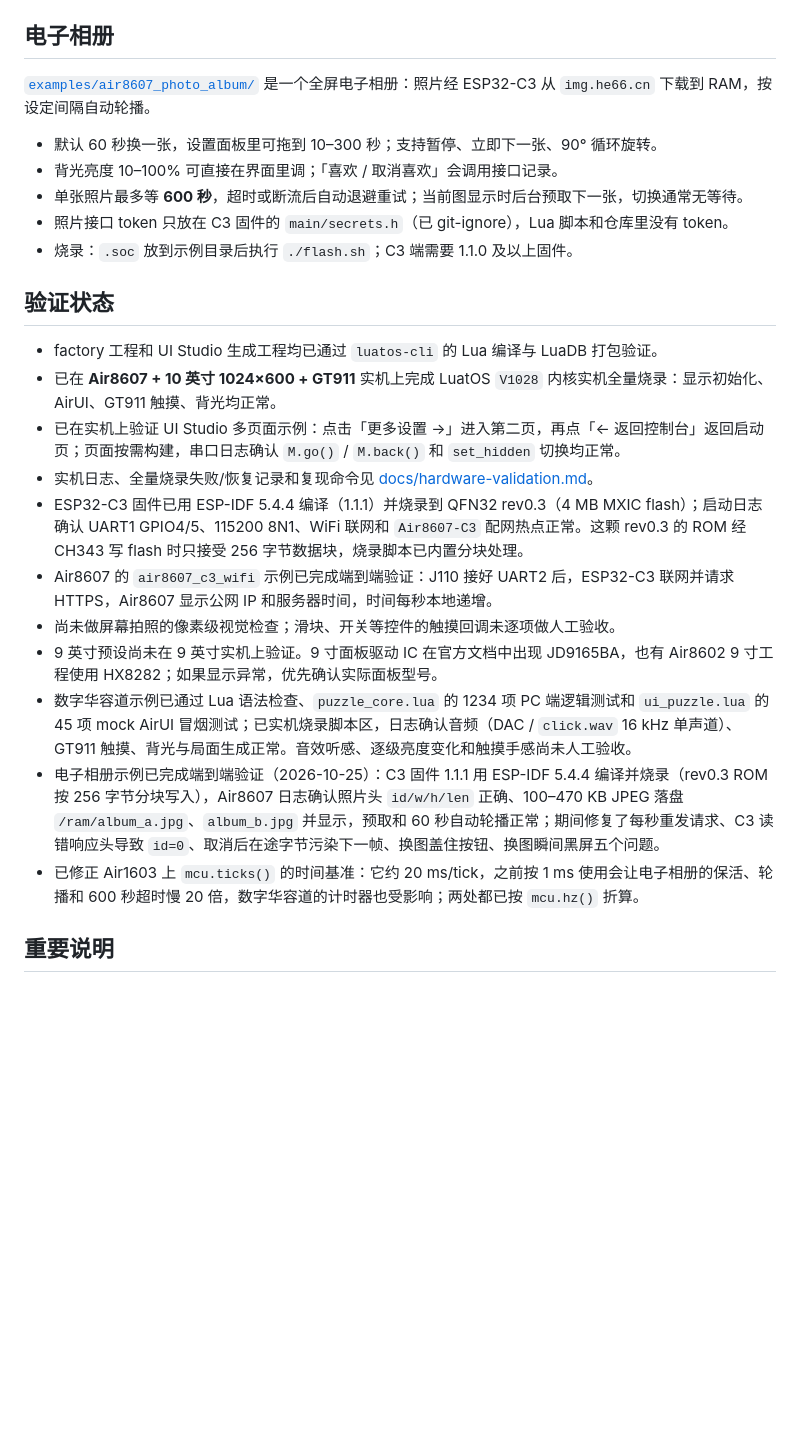
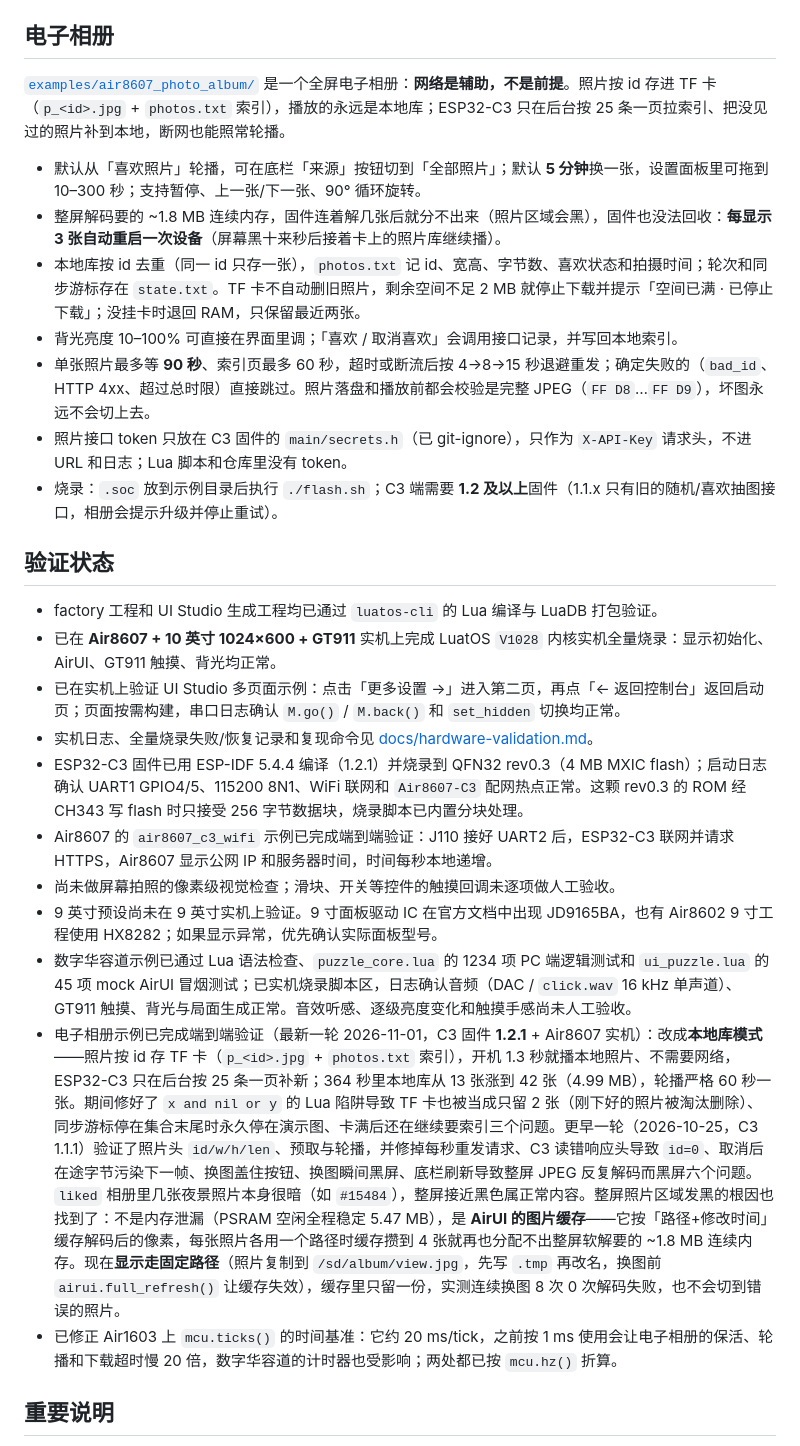
Before and after one commit to xiaohe4966/Air8607, a Markdown page: README.md, the part around the change. Drawn GitHub-style; blank space fills up the shorter version.

Commit message:
docs: describe the local-library album and the paged photo proxy

```diff
--- a/README.md
+++ b/README.md
@@ -168,13 +168,15 @@ IP 180.113.152.47
 
 ## 电子相册
 
-[`examples/air8607_photo_album/`](./examples/air8607_photo_album/) 是一个全屏电子相册：照片经 ESP32-C3 从 `img.he66.cn` 下载到 RAM，按设定间隔自动轮播。
+[`examples/air8607_photo_album/`](./examples/air8607_photo_album/) 是一个全屏电子相册：**网络是辅助，不是前提**。照片按 id 存进 TF 卡（`p_<id>.jpg` + `photos.txt` 索引），播放的永远是本地库；ESP32-C3 只在后台按 25 条一页拉索引、把没见过的照片补到本地，断网也能照常轮播。
 
-- 默认 60 秒换一张，设置面板里可拖到 10–300 秒；支持暂停、立即下一张、90° 循环旋转。
-- 背光亮度 10–100% 可直接在界面里调；「喜欢 / 取消喜欢」会调用接口记录。
-- 单张照片最多等 **600 秒**，超时或断流后自动退避重试；当前图显示时后台预取下一张，切换通常无等待。
-- 照片接口 token 只放在 C3 固件的 `main/secrets.h`（已 git-ignore），Lua 脚本和仓库里没有 token。
-- 烧录：`.soc` 放到示例目录后执行 `./flash.sh`；C3 端需要 1.1.0 及以上固件。
+- 默认从「喜欢照片」轮播，可在底栏「来源」按钮切到「全部照片」；默认 **5 分钟**换一张，设置面板里可拖到 10–300 秒；支持暂停、上一张/下一张、90° 循环旋转。
+- 整屏解码要的 ~1.8 MB 连续内存，固件连着解几张后就分不出来（照片区域会黑），固件也没法回收：**每显示 3 张自动重启一次设备**（屏幕黑十来秒后接着卡上的照片库继续播）。
+- 本地库按 id 去重（同一 id 只存一张），`photos.txt` 记 id、宽高、字节数、喜欢状态和拍摄时间；轮次和同步游标存在 `state.txt`。TF 卡不自动删旧照片，剩余空间不足 2 MB 就停止下载并提示「空间已满 · 已停止下载」；没挂卡时退回 RAM，只保留最近两张。
+- 背光亮度 10–100% 可直接在界面里调；「喜欢 / 取消喜欢」会调用接口记录，并写回本地索引。
+- 单张照片最多等 **90 秒**、索引页最多 60 秒，超时或断流后按 4→8→15 秒退避重发；确定失败的（`bad_id`、HTTP 4xx、超过总时限）直接跳过。照片落盘和播放前都会校验是完整 JPEG（`FF D8`…`FF D9`），坏图永远不会切上去。
+- 照片接口 token 只放在 C3 固件的 `main/secrets.h`（已 git-ignore），只作为 `X-API-Key` 请求头，不进 URL 和日志；Lua 脚本和仓库里没有 token。
+- 烧录：`.soc` 放到示例目录后执行 `./flash.sh`；C3 端需要 **1.2 及以上**固件（1.1.x 只有旧的随机/喜欢抽图接口，相册会提示升级并停止重试）。
 
 ## 验证状态
 
@@ -182,13 +184,13 @@ IP 180.113.152.47
 - 已在 **Air8607 + 10 英寸 1024×600 + GT911** 实机上完成 LuatOS `V1028` 内核实机全量烧录：显示初始化、AirUI、GT911 触摸、背光均正常。
 - 已在实机上验证 UI Studio 多页面示例：点击「更多设置 →」进入第二页，再点「← 返回控制台」返回启动页；页面按需构建，串口日志确认 `M.go()` / `M.back()` 和 `set_hidden` 切换均正常。
 - 实机日志、全量烧录失败/恢复记录和复现命令见 [docs/hardware-validation.md](./docs/hardware-validation.md)。
-- ESP32-C3 固件已用 ESP-IDF 5.4.4 编译（1.1.1）并烧录到 QFN32 rev0.3（4 MB MXIC flash）；启动日志确认 UART1 GPIO4/5、115200 8N1、WiFi 联网和 `Air8607-C3` 配网热点正常。这颗 rev0.3 的 ROM 经 CH343 写 flash 时只接受 256 字节数据块，烧录脚本已内置分块处理。
+- ESP32-C3 固件已用 ESP-IDF 5.4.4 编译（1.2.1）并烧录到 QFN32 rev0.3（4 MB MXIC flash）；启动日志确认 UART1 GPIO4/5、115200 8N1、WiFi 联网和 `Air8607-C3` 配网热点正常。这颗 rev0.3 的 ROM 经 CH343 写 flash 时只接受 256 字节数据块，烧录脚本已内置分块处理。
 - Air8607 的 `air8607_c3_wifi` 示例已完成端到端验证：J110 接好 UART2 后，ESP32-C3 联网并请求 HTTPS，Air8607 显示公网 IP 和服务器时间，时间每秒本地递增。
 - 尚未做屏幕拍照的像素级视觉检查；滑块、开关等控件的触摸回调未逐项做人工验收。
 - 9 英寸预设尚未在 9 英寸实机上验证。9 寸面板驱动 IC 在官方文档中出现 JD9165BA，也有 Air8602 9 寸工程使用 HX8282；如果显示异常，优先确认实际面板型号。
 - 数字华容道示例已通过 Lua 语法检查、`puzzle_core.lua` 的 1234 项 PC 端逻辑测试和 `ui_puzzle.lua` 的 45 项 mock AirUI 冒烟测试；已实机烧录脚本区，日志确认音频（DAC / `click.wav` 16 kHz 单声道）、GT911 触摸、背光与局面生成正常。音效听感、逐级亮度变化和触摸手感尚未人工验收。
-- 电子相册示例已完成端到端验证（2026-10-25）：C3 固件 1.1.1 用 ESP-IDF 5.4.4 编译并烧录（rev0.3 ROM 按 256 字节分块写入），Air8607 日志确认照片头 `id/w/h/len` 正确、100–470 KB JPEG 落盘 `/ram/album_a.jpg`、`album_b.jpg` 并显示，预取和 60 秒自动轮播正常；期间修复了每秒重发请求、C3 读错响应头导致 `id=0`、取消后在途字节污染下一帧、换图盖住按钮、换图瞬间黑屏五个问题。
-- 已修正 Air1603 上 `mcu.ticks()` 的时间基准：它约 20 ms/tick，之前按 1 ms 使用会让电子相册的保活、轮播和 600 秒超时慢 20 倍，数字华容道的计时器也受影响；两处都已按 `mcu.hz()` 折算。
+- 电子相册示例已完成端到端验证（最新一轮 2026-11-01，C3 固件 **1.2.1** + Air8607 实机）：改成**本地库模式**——照片按 id 存 TF 卡（`p_<id>.jpg` + `photos.txt` 索引），开机 1.3 秒就播本地照片、不需要网络，ESP32-C3 只在后台按 25 条一页补新；364 秒里本地库从 13 张涨到 42 张（4.99 MB），轮播严格 60 秒一张。期间修好了 `x and nil or y` 的 Lua 陷阱导致 TF 卡也被当成只留 2 张（刚下好的照片被淘汰删除）、同步游标停在集合末尾时永久停在演示图、卡满后还在继续要索引三个问题。更早一轮（2026-10-25，C3 1.1.1）验证了照片头 `id/w/h/len`、预取与轮播，并修掉每秒重发请求、C3 读错响应头导致 `id=0`、取消后在途字节污染下一帧、换图盖住按钮、换图瞬间黑屏、底栏刷新导致整屏 JPEG 反复解码而黑屏六个问题。`liked` 相册里几张夜景照片本身很暗（如 `#15484`），整屏接近黑色属正常内容。整屏照片区域发黑的根因也找到了：不是内存泄漏（PSRAM 空闲全程稳定 5.47 MB），是 **AirUI 的图片缓存**——它按「路径+修改时间」缓存解码后的像素，每张照片各用一个路径时缓存攒到 4 张就再也分配不出整屏软解要的 ~1.8 MB 连续内存。现在**显示走固定路径**（照片复制到 `/sd/album/view.jpg`，先写 `.tmp` 再改名，换图前 `airui.full_refresh()` 让缓存失效），缓存里只留一份，实测连续换图 8 次 0 次解码失败，也不会切到错误的照片。
+- 已修正 Air1603 上 `mcu.ticks()` 的时间基准：它约 20 ms/tick，之前按 1 ms 使用会让电子相册的保活、轮播和下载超时慢 20 倍，数字华容道的计时器也受影响；两处都已按 `mcu.hz()` 折算。
 
 ## 重要说明
 
```
